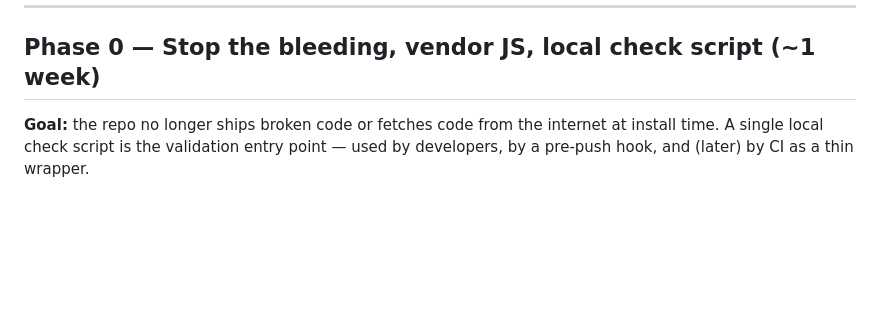
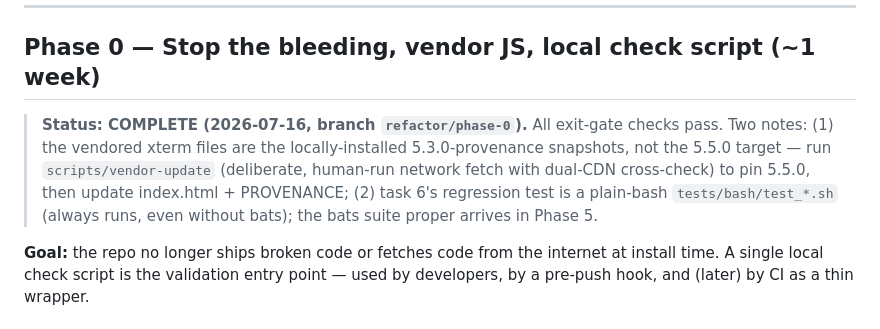
Before and after one commit to remcovanmook/ssh-unique-key, a Markdown page: REFACTOR.md, the part around the change. Rendered like a GitHub page; blank space fills up the shorter version.

Commit message:
docs: mark refactor Phase 0 complete
Co-Authored-By: Claude Fable 5 <noreply@anthropic.com>

```diff
--- a/REFACTOR.md
+++ b/REFACTOR.md
@@ -7,6 +7,14 @@ Issues are referenced by the `W#` IDs from [ARCHITECTURE.md §2 and §4](ARCHITE
 ---
 
 ## Phase 0 — Stop the bleeding, vendor JS, local check script (~1 week)
+
+> **Status: COMPLETE (2026-07-16, branch `refactor/phase-0`).** All exit-gate
+> checks pass. Two notes: (1) the vendored xterm files are the
+> locally-installed 5.3.0-provenance snapshots, not the 5.5.0 target —
+> run `scripts/vendor-update` (deliberate, human-run network fetch with
+> dual-CDN cross-check) to pin 5.5.0, then update index.html + PROVENANCE;
+> (2) task 6's regression test is a plain-bash `tests/bash/test_*.sh`
+> (always runs, even without bats); the bats suite proper arrives in Phase 5.
 
 **Goal:** the repo no longer ships broken code or fetches code from the internet at install time. A single local check script is the validation entry point — used by developers, by a pre-push hook, and (later) by CI as a thin wrapper.
 
```
